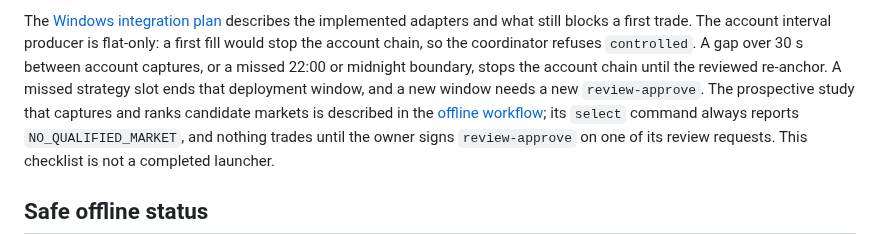
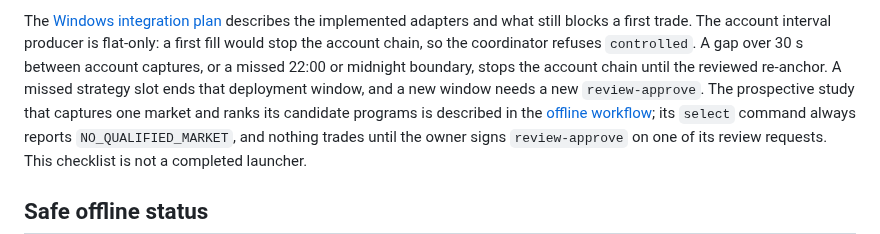
Before and after one commit to xkg4real/tradegen, a Markdown page: docs/first-trade-owner-checklist.md, the part around the change. Rendered like a GitHub page.

```diff
--- a/docs/first-trade-owner-checklist.md
+++ b/docs/first-trade-owner-checklist.md
@@ -91,8 +91,8 @@ adapters and what still blocks a first trade. The account interval producer is f
 fill would stop the account chain, so the coordinator refuses `controlled`. A gap over 30 s
 between account captures, or a missed 22:00 or midnight boundary, stops the account chain until
 the reviewed re-anchor. A missed strategy slot ends that deployment window, and a new
-window needs a new `review-approve`. The prospective study that captures and ranks candidate
-markets is described in the [offline workflow](launch-workflow.md); its `select` command always
+window needs a new `review-approve`. The prospective study that captures one market and ranks its
+candidate programs is described in the [offline workflow](launch-workflow.md); its `select` command always
 reports `NO_QUALIFIED_MARKET`, and nothing trades until the owner signs `review-approve` on one of
 its review requests. This checklist is not a completed launcher.
 
```
Also changed, not shown: docs/account-baseline-integration.md (+12 -2 lines), docs/windows-first-trade-integration.md (+2 -2 lines).
